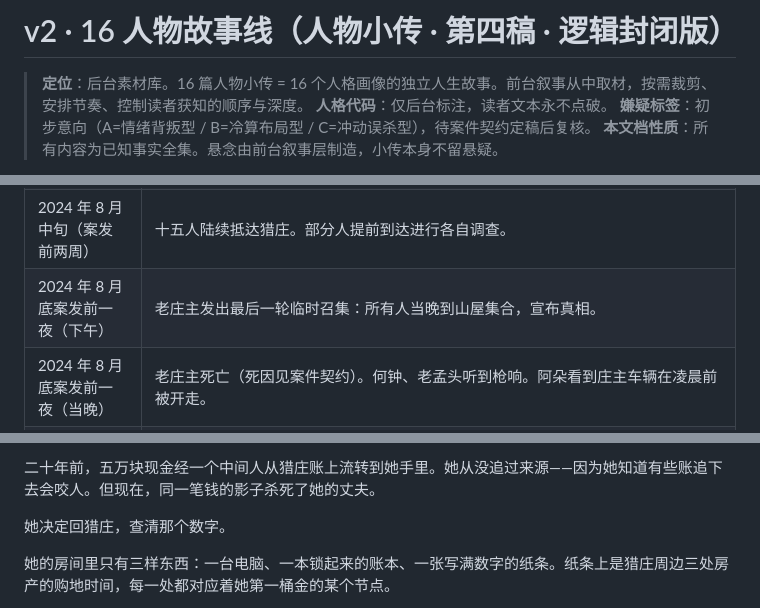
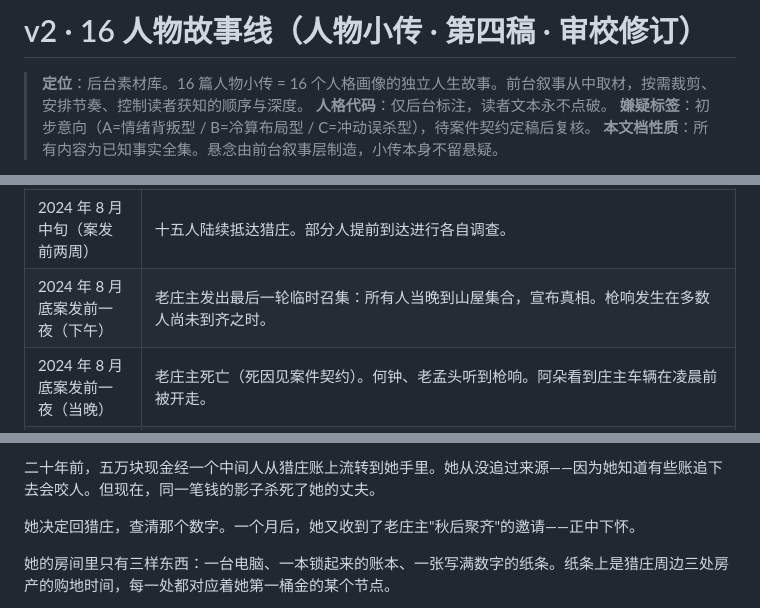
Before and after one commit to vv5200000/M16, a Markdown page: cases/v2_16人物故事线.md, 3 parts joined by grey strips. Drawn GitHub-style.

```diff
--- a/cases/v2_16人物故事线.md
+++ b/cases/v2_16人物故事线.md
@@ -1,4 +1,4 @@
-# v2 · 16 人物故事线（人物小传 · 第四稿 · 逻辑封闭版）
+# v2 · 16 人物故事线（人物小传 · 第四稿 · 审校修订）
 
 > **定位**：后台素材库。16 篇人物小传 = 16 个人格画像的独立人生故事。前台叙事从中取材，按需裁剪、安排节奏、控制读者获知的顺序与深度。
 > **人格代码**：仅后台标注，读者文本永不点破。
@@ -22,7 +22,7 @@
 | 2024 年 7 月（三个月前） | 老庄主病重，决定公开 2007 年真相。向十五人分别发出邀请，约定"秋后到山屋聚齐，宣布大事"。同时在规矩表旧禁令后新增一行：受邀者抵达后不得擅自离开猎庄范围。 |
 | 2024 年 8 月上旬 | 十五人陆续收到邀请，开始准备。 |
 | 2024 年 8 月中旬（案发前两周） | 十五人陆续抵达猎庄。部分人提前到达进行各自调查。 |
-| 2024 年 8 月底案发前一夜（下午） | 老庄主发出最后一轮临时召集：所有人当晚到山屋集合，宣布真相。 |
+| 2024 年 8 月底案发前一夜（下午） | 老庄主发出最后一轮临时召集：所有人当晚到山屋集合，宣布真相。枪响发生在多数人尚未到齐之时。 |
 | 2024 年 8 月底案发前一夜（当晚） | 老庄主死亡（死因见案件契约）。何钟、老孟头听到枪响。阿朵看到庄主车辆在凌晨前被开走。 |
 | 2024 年 8 月底（案发次日） | 众人发现庄主死亡。调查开始。 |
 
@@ -56,7 +56,7 @@
 
 二十年前，五万块现金经一个中间人从猎庄账上流转到她手里。她从没追过来源——因为她知道有些账追下去会咬人。但现在，同一笔钱的影子杀死了她的丈夫。
 
-她决定回猎庄，查清那个数字。
+她决定回猎庄，查清那个数字。一个月后，她又收到了老庄主"秋后聚齐"的邀请——正中下怀。
 
 她的房间里只有三样东西：一台电脑、一本锁起来的账本、一张写满数字的纸条。纸条上是猎庄周边三处房产的购地时间，每一处都对应着她第一桶金的某个节点。
 
```
Also changed, not shown: other parts of cases/v2_16人物故事线.md (+13 -12 lines).
